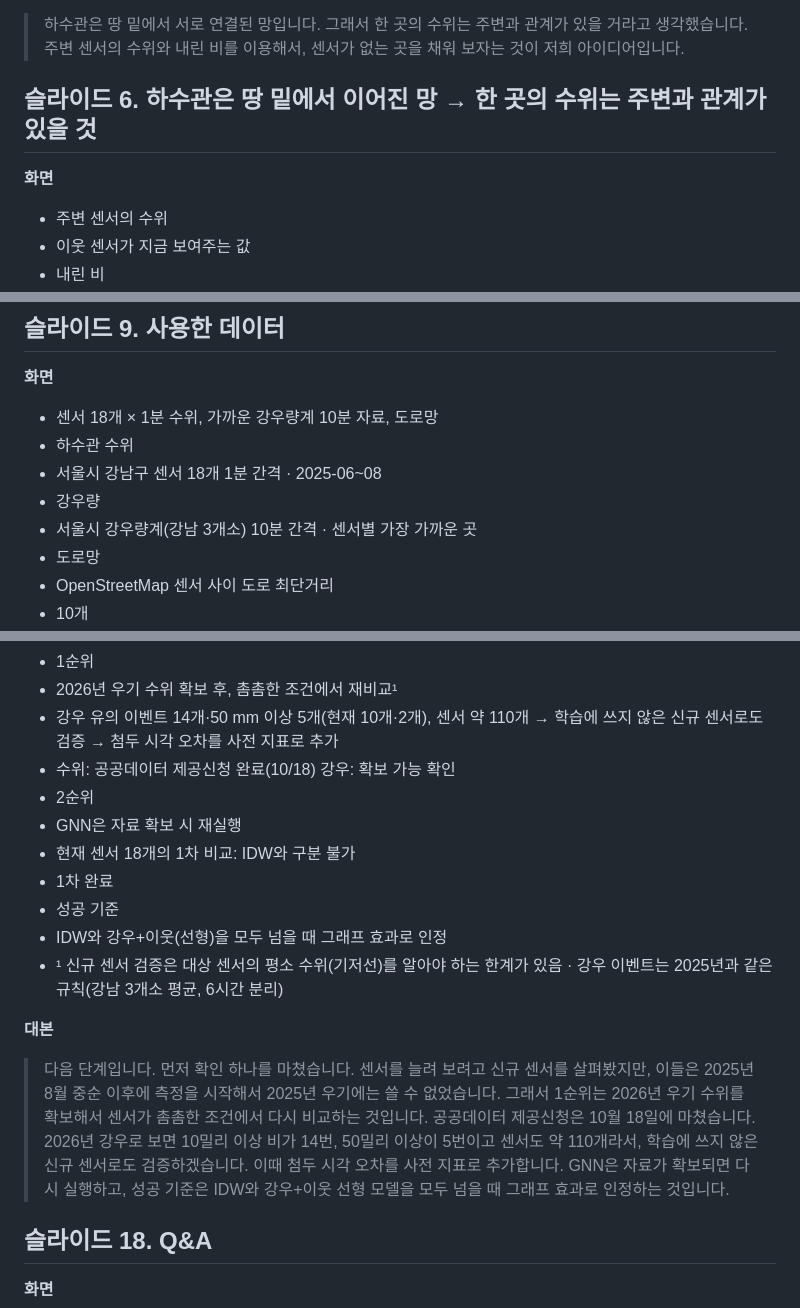
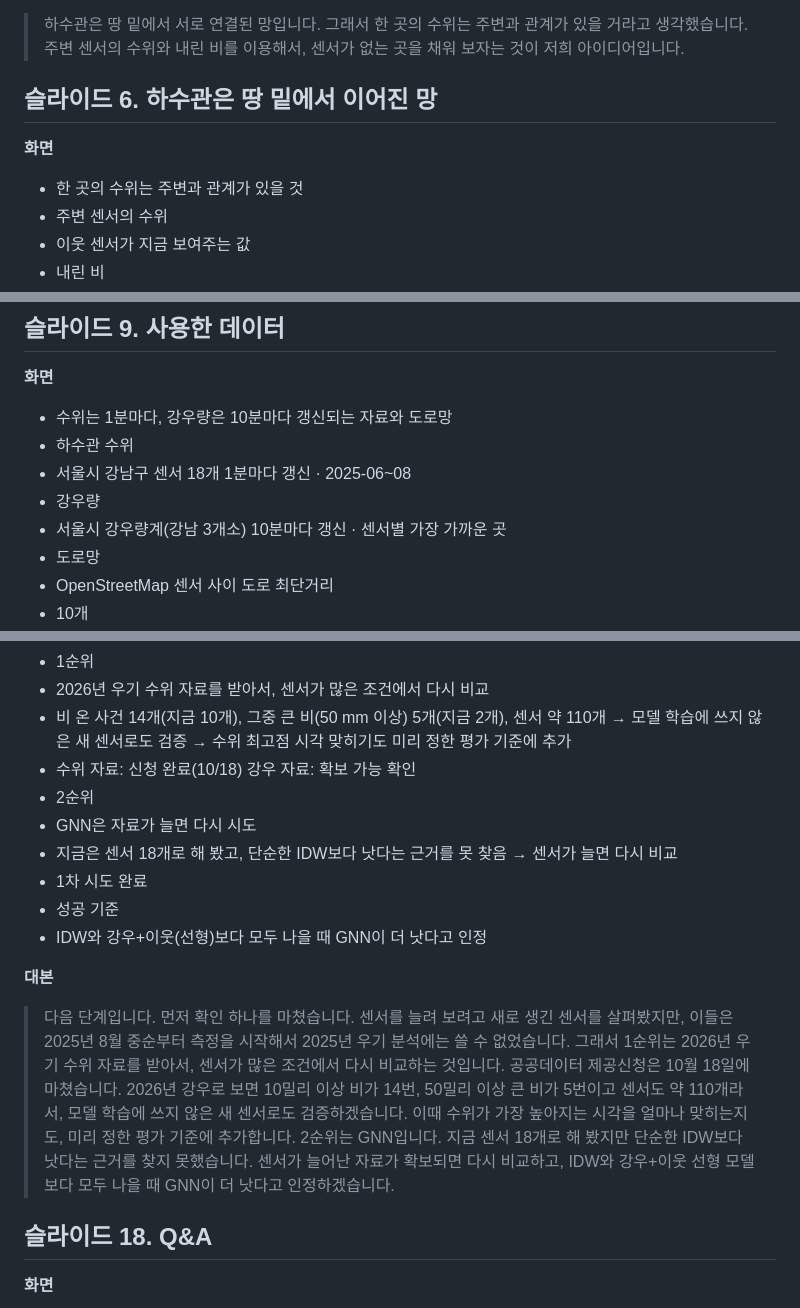
Before and after one commit to gimseungjin60/seoul-flood-gnn, a Markdown page: docs/presentation/midterm_presentation.md, 3 parts joined by grey strips. Drawn GitHub-style.

```diff
--- a/docs/presentation/midterm_presentation.md
+++ b/docs/presentation/midterm_presentation.md
@@ -86,10 +86,11 @@
 > 하수관은 땅 밑에서 서로 연결된 망입니다. 그래서 한 곳의 수위는 주변과 관계가 있을 거라고 생각했습니다. 주변 센서의 수위와 내린 비를 이용해서, 센서가 없는 곳을 채워 보자는 것이 저희 아이디어입니다.
 
 
-## 슬라이드 6. 하수관은 땅 밑에서 이어진 망 → 한 곳의 수위는 주변과 관계가 있을 것
+## 슬라이드 6. 하수관은 땅 밑에서 이어진 망
 
 **화면**
 
+- 한 곳의 수위는 주변과 관계가 있을 것
 - 주변 센서의 수위
 - 이웃 센서가 지금 보여주는 값
 - 내린 비
@@ -145,11 +146,11 @@
 
 **화면**
 
-- 센서 18개 × 1분 수위, 가까운 강우량계 10분 자료, 도로망
+- 수위는 1분마다, 강우량은 10분마다 갱신되는 자료와 도로망
 - 하수관 수위
-- 서울시 강남구 센서 18개 1분 간격 · 2025-06~08
+- 서울시 강남구 센서 18개 1분마다 갱신 · 2025-06~08
 - 강우량
-- 서울시 강우량계(강남 3개소) 10분 간격 · 센서별 가장 가까운 곳
+- 서울시 강우량계(강남 3개소) 10분마다 갱신 · 센서별 가장 가까운 곳
 - 도로망
 - OpenStreetMap 센서 사이 도로 최단거리
 - 10개
@@ -319,18 +322,17 @@
 - 1순위
-- 2026년 우기 수위 확보 후, 촘촘한 조건에서 재비교¹
-- 강우 유의 이벤트 14개·50 mm 이상 5개(현재 10개·2개), 센서 약 110개 → 학습에 쓰지 않은 신규 센서로도 검증 → 첨두 시각 오차를 사전 지표로 추가
-- 수위: 공공데이터 제공신청 완료(10/18) 강우: 확보 가능 확인
+- 2026년 우기 수위 자료를 받아서, 센서가 많은 조건에서 다시 비교
+- 비 온 사건 14개(지금 10개), 그중 큰 비(50 mm 이상) 5개(지금 2개), 센서 약 110개 → 모델 학습에 쓰지 않은 새 센서로도 검증 → 수위 최고점 시각 맞히기도 미리 정한 평가 기준에 추가
+- 수위 자료: 신청 완료(10/18) 강우 자료: 확보 가능 확인
 - 2순위
-- GNN은 자료 확보 시 재실행
-- 현재 센서 18개의 1차 비교: IDW와 구분 불가
-- 1차 완료
+- GNN은 자료가 늘면 다시 시도
+- 지금은 센서 18개로 해 봤고, 단순한 IDW보다 낫다는 근거를 못 찾음 → 센서가 늘면 다시 비교
+- 1차 시도 완료
 - 성공 기준
-- IDW와 강우+이웃(선형)을 모두 넘을 때 그래프 효과로 인정
-- ¹ 신규 센서 검증은 대상 센서의 평소 수위(기저선)를 알아야 하는 한계가 있음 · 강우 이벤트는 2025년과 같은 규칙(강남 3개소 평균, 6시간 분리)
+- IDW와 강우+이웃(선형)보다 모두 나을 때 GNN이 더 낫다고 인정
 
 **대본**
 
-> 다음 단계입니다. 먼저 확인 하나를 마쳤습니다. 센서를 늘려 보려고 신규 센서를 살펴봤지만, 이들은 2025년 8월 중순 이후에 측정을 시작해서 2025년 우기에는 쓸 수 없었습니다. 그래서 1순위는 2026년 우기 수위를 확보해서 센서가 촘촘한 조건에서 다시 비교하는 것입니다. 공공데이터 제공신청은 10월 18일에 마쳤습니다. 2026년 강우로 보면 10밀리 이상 비가 14번, 50밀리 이상이 5번이고 센서도 약 110개라서, 학습에 쓰지 않은 신규 센서로도 검증하겠습니다. 이때 첨두 시각 오차를 사전 지표로 추가합니다. GNN은 자료가 확보되면 다시 실행하고, 성공 기준은 IDW와 강우+이웃 선형 모델을 모두 넘을 때 그래프 효과로 인정하는 것입니다.
+> 다음 단계입니다. 먼저 확인 하나를 마쳤습니다. 센서를 늘려 보려고 새로 생긴 센서를 살펴봤지만, 이들은 2025년 8월 중순부터 측정을 시작해서 2025년 우기 분석에는 쓸 수 없었습니다. 그래서 1순위는 2026년 우기 수위 자료를 받아서, 센서가 많은 조건에서 다시 비교하는 것입니다. 공공데이터 제공신청은 10월 18일에 마쳤습니다. 2026년 강우로 보면 10밀리 이상 비가 14번, 50밀리 이상 큰 비가 5번이고 센서도 약 110개라서, 모델 학습에 쓰지 않은 새 센서로도 검증하겠습니다. 이때 수위가 가장 높아지는 시각을 얼마나 맞히는지도, 미리 정한 평가 기준에 추가합니다. 2순위는 GNN입니다. 지금 센서 18개로 해 봤지만 단순한 IDW보다 낫다는 근거를 찾지 못했습니다. 센서가 늘어난 자료가 확보되면 다시 비교하고, IDW와 강우+이웃 선형 모델보다 모두 나을 때 GNN이 더 낫다고 인정하겠습니다.
 
 
 ## 슬라이드 18. Q&A
```
Also changed, not shown: other parts of docs/presentation/midterm_presentation.md (+36 -34 lines).
